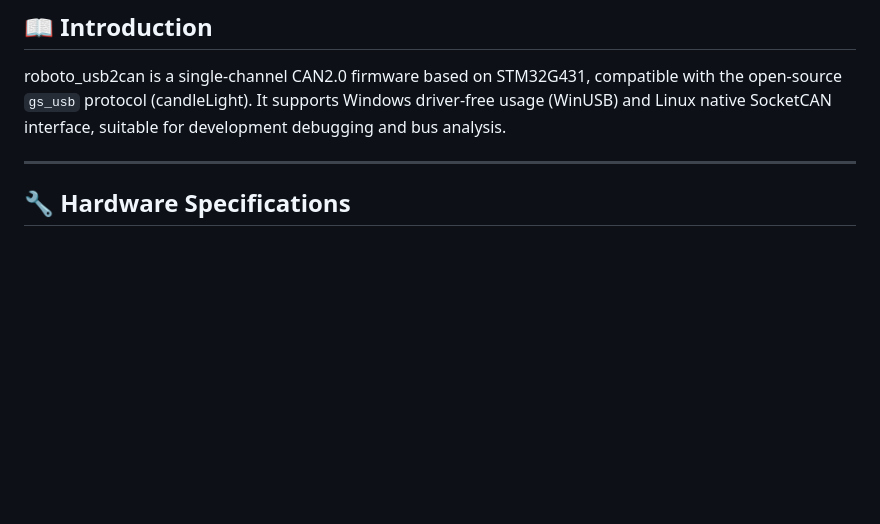
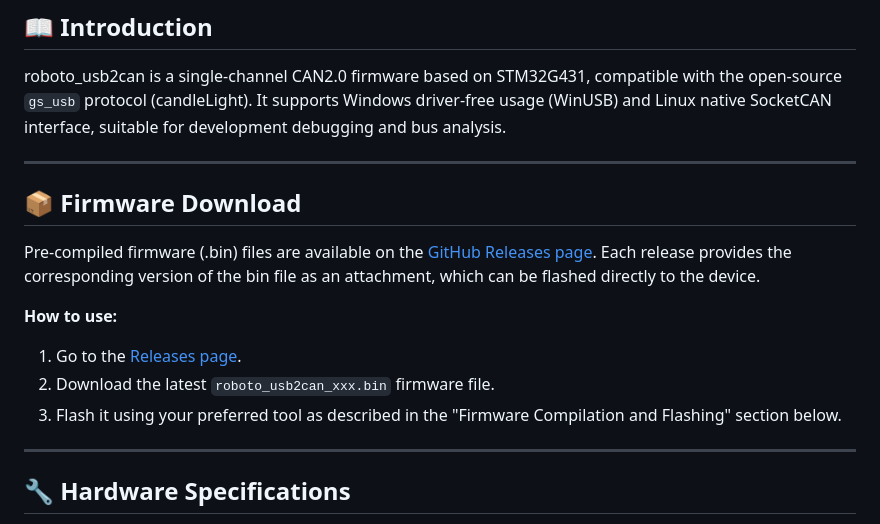
Before and after one commit to wentywenty/roboto_usb2can, a Markdown page: readme.md, the part around the change. Drawn GitHub-style; blank space fills up the shorter version.

```diff
--- a/readme.md
+++ b/readme.md
@@ -5,6 +5,20 @@
 ## 📖 Introduction
 
 roboto_usb2can is a single-channel CAN2.0 firmware based on STM32G431, compatible with the open-source `gs_usb` protocol (candleLight). It supports Windows driver-free usage (WinUSB) and Linux native SocketCAN interface, suitable for development debugging and bus analysis.
+
+---
+
+
+## 📦 Firmware Download
+
+Pre-compiled firmware (.bin) files are available on the [GitHub Releases page](https://github.com/wentywenty/roboto_usb2can/releases).
+Each release provides the corresponding version of the bin file as an attachment, which can be flashed directly to the device.
+
+**How to use:**
+
+1. Go to the [Releases page](https://github.com/wentywenty/roboto_usb2can/releases).
+2. Download the latest `roboto_usb2can_xxx.bin` firmware file.
+3. Flash it using your preferred tool as described in the "Firmware Compilation and Flashing" section below.
 
 ---
 
```
Also changed, not shown: readme_cn.md (+13 -0 lines).
